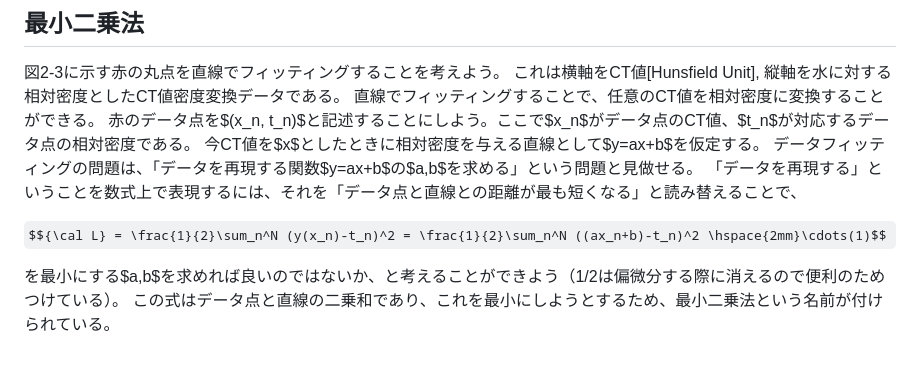
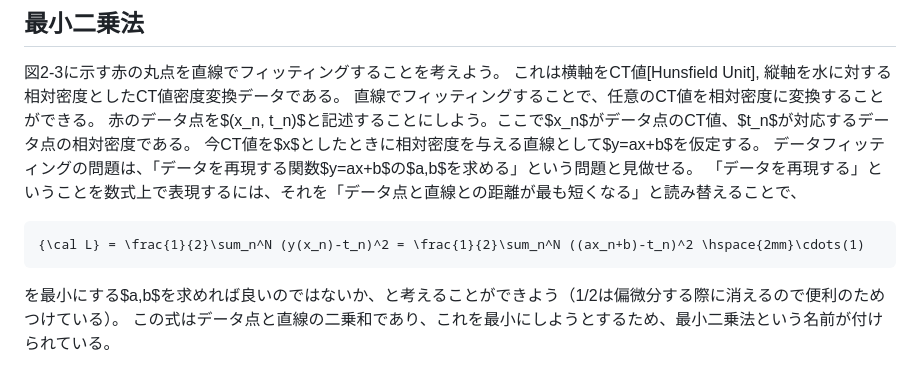
Before and after one commit to hagaakihiro/MedicalDataScienceI, a Markdown page: 02/README.md, the part around the change. GitHub-like rendering; some formulas as TeX source.

````diff
--- a/02/README.md
+++ b/02/README.md
@@ -30,7 +30,9 @@
 データフィッティングの問題は、「データを再現する関数$y=ax+b$の$a,b$を求める」という問題と見做せる。
 「データを再現する」ということを数式上で表現するには、それを「データ点と直線との距離が最も短くなる」と読み替えることで、
 
-$${\cal L} = \frac{1}{2}\sum_n^N (y(x_n)-t_n)^2 = \frac{1}{2}\sum_n^N ((ax_n+b)-t_n)^2 \hspace{2mm}\cdots(1)$$
+```math
+{\cal L} = \frac{1}{2}\sum_n^N (y(x_n)-t_n)^2 = \frac{1}{2}\sum_n^N ((ax_n+b)-t_n)^2 \hspace{2mm}\cdots(1)
+```
 
 を最小にする$a,b$を求めれば良いのではないか、と考えることができよう（1/2は偏微分する際に消えるので便利のためつけている）。
 この式はデータ点と直線の二乗和であり、これを最小にしようとするため、最小二乗法という名前が付けられている。
````
